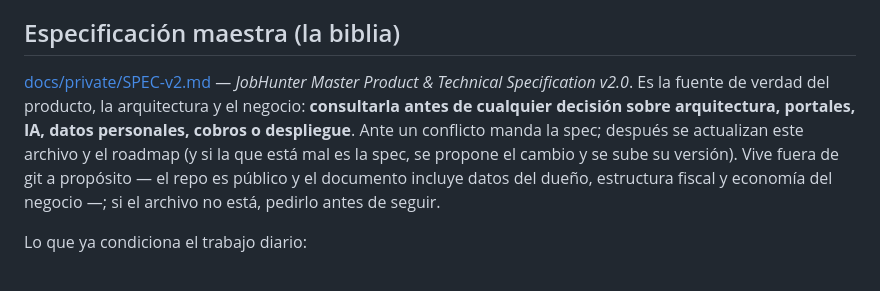
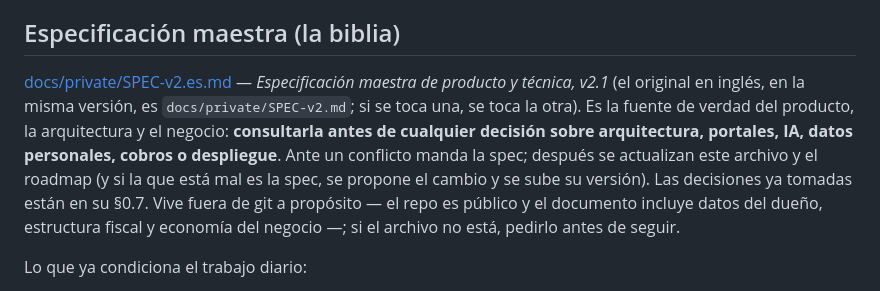
Before and after one commit to eliseovillaok/job-hunter, a Markdown page: CLAUDE.md, the part around the change. GitHub-like rendering.

Commit message:
docs: point the CLAUDE.md spec reference at the Spanish copy (v2.1)
Both copies live in docs/private/ (gitignored, public repo): the English
original and the Spanish translation, same version. Touching one means
touching the other.

Co-Authored-By: Claude Opus 5 <noreply@anthropic.com>

```diff
--- a/CLAUDE.md
+++ b/CLAUDE.md
@@ -12,7 +12,7 @@ Prioridades del producto: relevancia, control del usuario, transparencia, simpli
 **Marca:** [docs/brand/BRAND.md](docs/brand/BRAND.md) — **leerlo antes de cualquier cambio visual o de texto** y pasar su checklist. Colores de [docs/brand/tokens.json](docs/brand/tokens.json) (paleta Esmeralda); no inventar colores. El producto se llama **JobHunter**. Si algo no cumple el manual, proponer el cambio al manual antes de implementarlo.
 
 ## Especificación maestra (la biblia)
-[docs/private/SPEC-v2.md](docs/private/SPEC-v2.md) — *JobHunter Master Product & Technical Specification v2.0*. Es la fuente de verdad del producto, la arquitectura y el negocio: **consultarla antes de cualquier decisión sobre arquitectura, portales, IA, datos personales, cobros o despliegue**. Ante un conflicto manda la spec; después se actualizan este archivo y el roadmap (y si la que está mal es la spec, se propone el cambio y se sube su versión).
+[docs/private/SPEC-v2.es.md](docs/private/SPEC-v2.es.md) — *Especificación maestra de producto y técnica, v2.1* (el original en inglés, en la misma versión, es `docs/private/SPEC-v2.md`; si se toca una, se toca la otra). Es la fuente de verdad del producto, la arquitectura y el negocio: **consultarla antes de cualquier decisión sobre arquitectura, portales, IA, datos personales, cobros o despliegue**. Ante un conflicto manda la spec; después se actualizan este archivo y el roadmap (y si la que está mal es la spec, se propone el cambio y se sube su versión). Las decisiones ya tomadas están en su §0.7.
 Vive fuera de git a propósito — el repo es público y el documento incluye datos del dueño, estructura fiscal y economía del negocio —; si el archivo no está, pedirlo antes de seguir.
 
 Lo que ya condiciona el trabajo diario:
```
